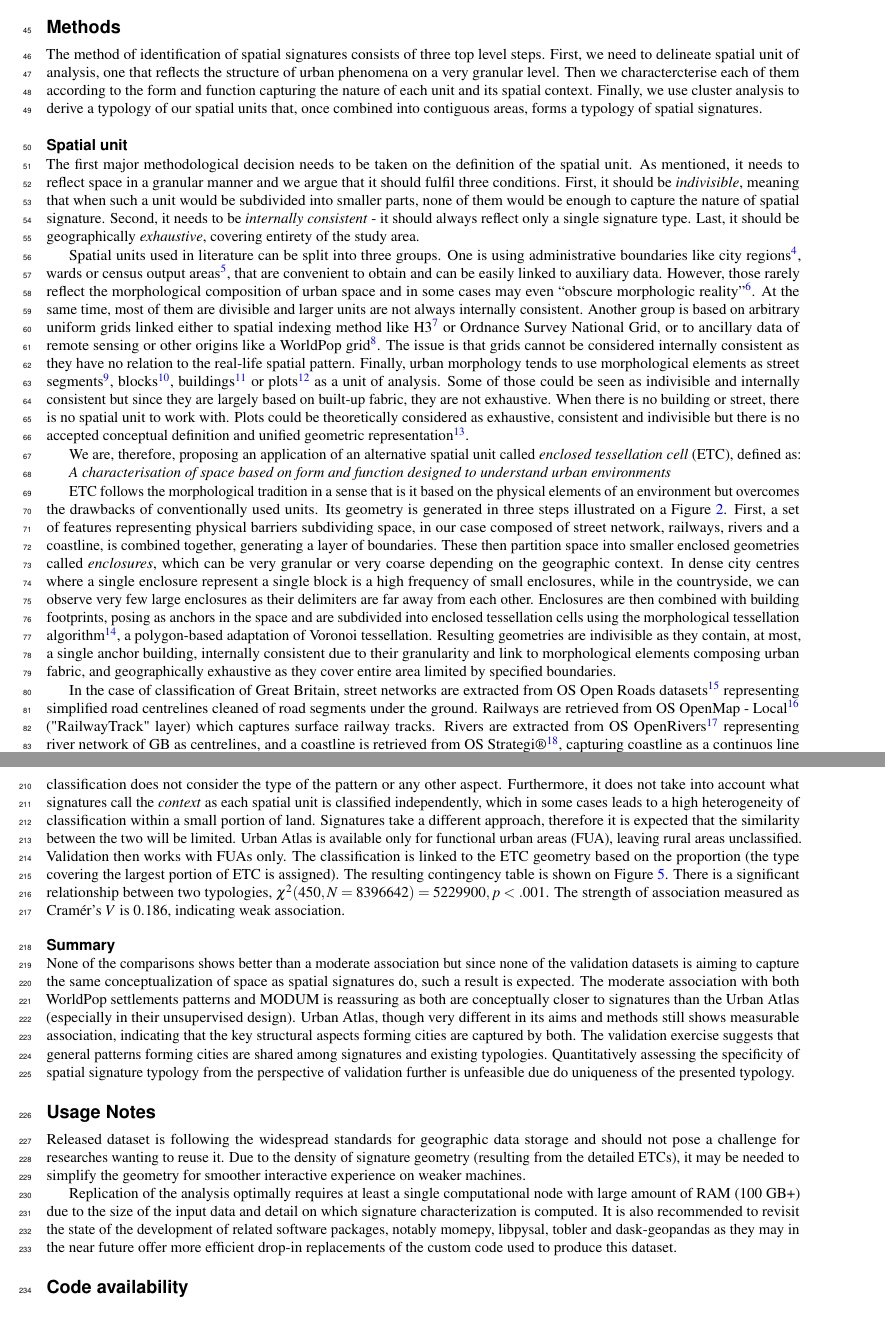
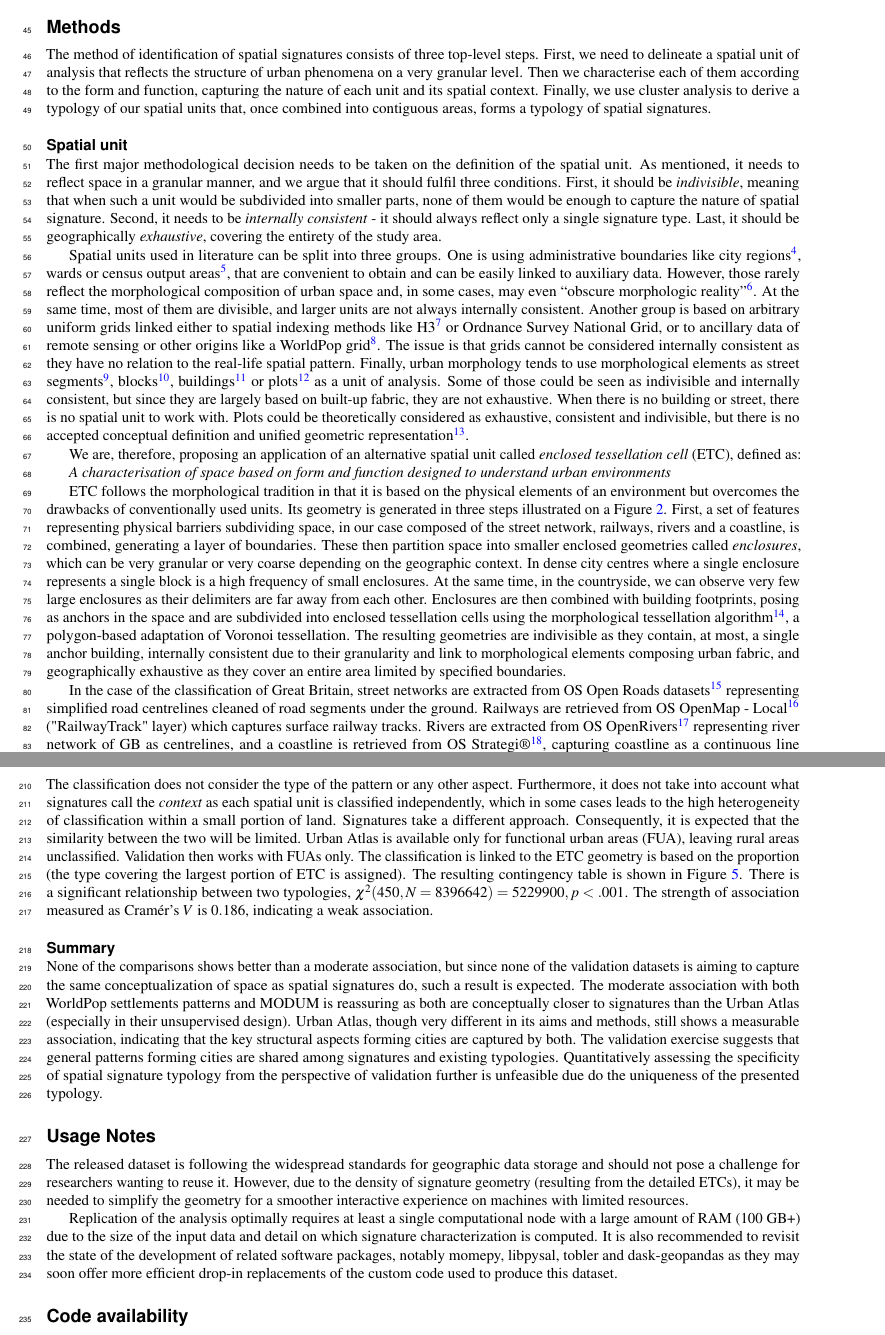
Before and after one commit to urbangrammarai/scientific_data, a LaTeX paper (scientific_data.tex, which reads 02_methods.tex, 04_validation.tex): two parts of pages 3 and 8 of 10, joined at a grey line, cut so that both start at the same text. Compiled offline with pdfLaTeX.

Commit message:
typos, grammar

```diff
--- a/02_methods.tex
+++ b/02_methods.tex
@@ -2,10 +2,10 @@
     % small unit
     % complex descirption (F&F)
     % cluster analysis
-The method of identification of spatial signatures consists of three top level steps.
-First, we need to delineate spatial unit of analysis, one that reflects the structure of
-urban phenomena on a very granular level. Then we charactercterise each of them
-according to the form and function capturing the nature of each unit and its spatial
+The method of identification of spatial signatures consists of three top-level steps.
+First, we need to delineate a spatial unit of analysis that reflects the structure of
+urban phenomena on a very granular level. Then we characterise each of them
+according to the form and function, capturing the nature of each unit and its spatial
 context. Finally, we use cluster analysis to derive a typology of our spatial units
 that, once combined into contiguous areas, forms a typology of spatial signatures.
 
@@ -26,30 +26,30 @@ that, once combined into contiguous areas, forms a typology of spatial signature
         % anchors
         % ET cells
 The first major methodological decision needs to be taken on the definition of the
-spatial unit. As mentioned, it needs to reflect space in a granular manner and we argue
+spatial unit. As mentioned, it needs to reflect space in a granular manner, and we argue
 that it should fulfil three conditions. First, it should be \textit{indivisible},
 meaning that when such a unit would be subdivided into smaller parts, none of them would
 be enough to capture the nature of spatial signature. Second, it needs to be
 \textit{internally consistent} - it should always reflect only a single signature type.
-Last, it should be geographically \textit{exhaustive}, covering entirety of the study
+Last, it should be geographically \textit{exhaustive}, covering the entirety of the study
 area.
 
 Spatial units used in literature can be split into three groups. One is using
 administrative boundaries like city regions\cite{angel2020}, wards or census output areas\cite{alexiou2016}, that are
 convenient to obtain and can be easily linked to auxiliary data. However,
-those rarely reflect the morphological composition of urban space and in some cases may
+those rarely reflect the morphological composition of urban space and, in some cases, may
 even “obscure morphologic reality”\cite{taubenbock2019new}. At the same time, most of them
-are divisible and larger units are not always internally consistent. Another group is based on
-arbitrary uniform grids linked either to spatial indexing method like
+are divisible, and larger units are not always internally consistent. Another group is based on
+arbitrary uniform grids linked either to spatial indexing methods like
 H3\cite{brodsky2018h3} or Ordnance Survey
 National Grid, or to ancillary data of remote sensing or other origins like a
 WorldPop grid\cite{jochem2021tools}. The issue is that grids cannot be considered internally consistent as
 they have no relation to the real-life spatial pattern. Finally, urban morphology tends to use morphological elements as
 street segments\cite{araldi2019}, blocks\cite{gil2012}, buildings\cite{hamaina2012a} or plots\cite{bobkova2019} as a unit of analysis. Some of those
-could be seen as indivisible and internally consistent but since they are largely based
+could be seen as indivisible and internally consistent, but since they are largely based
 on built-up fabric, they are not exhaustive. When there is no building or street, there
 is no spatial unit to work with. Plots could be theoretically considered as exhaustive,
-consistent and indivisible but there is no accepted conceptual definition and unified
+consistent and indivisible, but there is no accepted conceptual definition and unified
 geometric representation\cite{kropf2018}.
 
 We are, therefore, proposing an application of an alternative spatial unit called \textit{enclosed
@@ -60,22 +60,22 @@ environments}
 
 % We should drop a reference to the conceptual paper here.
 
-ETC follows the morphological tradition in a sense that is it
+ETC follows the morphological tradition in that it is
 based on the physical elements of an environment but overcomes the drawbacks of
 conventionally used units. Its geometry is generated in three steps illustrated on a
 Figure \ref{fig:et_diagram}. First, a set of features representing physical barriers
-subdividing space, in our case composed of street network, railways, rivers and a
-coastline, is combined together, generating a layer of boundaries. These then partition space
+subdividing space, in our case composed of the street network, railways, rivers and a
+coastline, is combined, generating a layer of boundaries. These then partition space
 into smaller enclosed geometries called \textit{enclosures}, which can be very granular
 or very coarse depending on the geographic context. In dense city centres where a single
-enclosure represent a single block is a high frequency of small enclosures, while in the
+enclosure represents a single block is a high frequency of small enclosures. At the same time, in the
 countryside, we can observe very few large enclosures as their delimiters are far away
 from each other. Enclosures are then combined with building footprints, posing as
 anchors in the space and are subdivided into enclosed tessellation cells using the
 morphological tessellation algorithm\cite{fleischmann2020}, a polygon-based adaptation of Voronoi
-tessellation. Resulting geometries are indivisible as they contain, at most, a single
+tessellation. The resulting geometries are indivisible as they contain, at most, a single
 anchor building, internally consistent due to their granularity and link to morphological
-elements composing urban fabric, and geographically exhaustive as they cover entire area
+elements composing urban fabric, and geographically exhaustive as they cover an entire area
 limited by specified boundaries.
 
 \begin{figure}
@@ -101,7 +101,7 @@ limited by specified boundaries.
             % OS OpenMap - Local
             % data quality description (merged adjacent geometries)
 
-In the case of classification of Great Britain, street networks are extracted from OS
+In the case of the classification of Great Britain, street networks are extracted from OS
 Open Roads datasets\cite{openroads2020} representing simplified road centrelines cleaned of road
 segments under the ground. Railways are retrieved from OS OpenMap - Local\cite{openmap2020}
 ("RailwayTrack" layer) which captures surface railway tracks. Rivers are extracted from
--- a/04_validation.tex
+++ b/04_validation.tex
@@ -103,22 +103,22 @@ Earth Observation date enriched by other reference data as OpenStreetMap or topo
 maps. Its smallest spatial unit in urban areas is 0.25 ha and 1 ha in rural areas,
 defined primarily by physical barriers. The Urban Atlas classification, which identifies
-27 classes predefined classes using supervised method.
+27 classes predefined classes using the supervised method.
     % expectations regarding similarity
 The majority of urban areas is classified as urban fabric further distinguished based on
-continuity and density resulting in 6 classes of urban fabric. The classification does
+continuity and density resulting in 6 classes of the urban fabric. The classification does
 not consider the type of the pattern or any other aspect. Furthermore, it does not take
 into account what signatures call the \textit{context} as each spatial unit is
-classified independently, which in some cases leads to a high heterogeneity of
-classification within a small portion of land. Signatures take a different approach,
-therefore it is expected that the similarity between the two will be limited.
+classified independently, which in some cases leads to the high heterogeneity of
+classification within a small portion of land. Signatures take a different approach.
+Consequently, it is expected that the similarity between the two will be limited.
     % results + contingency table figure
 Urban Atlas is available only for functional urban areas (FUA), leaving rural areas
 unclassified. Validation then works with FUAs only. The classification is linked to the
-ETC geometry based on the proportion (the type covering the largest portion of ETC is
-assigned). The resulting contingency table is shown on Figure \ref{fig:crosstab_ua}. There is a
+ETC geometry is based on the proportion (the type covering the largest portion of ETC is
+assigned). The resulting contingency table is shown in Figure \ref{fig:crosstab_ua}. There is a
 significant relationship between two typologies, $\chi^{2} (450, N = 8396642) = 5229900,
 p < .001$. The strength of association measured as Cramér's $V$ is $0.186$, indicating
-weak association.
+a weak association.
 
 \begin{figure}
     \centering
@@ -128,14 +128,14 @@ weak association.
 \end{figure}
 
 \subsection*{Summary}
-None of the comparisons shows better than a moderate association but since none of the
+None of the comparisons shows better than a moderate association, but since none of the
 validation datasets is aiming to capture the same conceptualization of space as spatial
 signatures do, such a result is expected. The moderate association with both WorldPop
 settlements patterns and MODUM is reassuring as both are conceptually closer to
 signatures than the Urban Atlas (especially in their unsupervised design). Urban Atlas,
-though very different in its aims and methods still shows measurable association,
+though very different in its aims and methods, still shows a measurable association,
 indicating that the key structural aspects forming cities are captured by both. The
 validation exercise suggests that general patterns forming cities are shared among
 signatures and existing typologies. Quantitatively assessing the specificity of spatial
 signature typology from the perspective of validation further is unfeasible due do
-uniqueness of the presented typology.
+the uniqueness of the presented typology.
--- a/scientific_data.tex
+++ b/scientific_data.tex
@@ -85,16 +85,16 @@ xxxAbstractxxx to be written
 
 \section*{Usage Notes}
 
-Released dataset is following the widespread standards for geographic data storage and
-should not pose a challenge for researches wanting to reuse it. Due to the density of
+The released dataset is following the widespread standards for geographic data storage and
+should not pose a challenge for researchers wanting to reuse it. However, due to the density of
 signature geometry (resulting from the detailed ETCs), it may be needed to simplify the
-geometry for smoother interactive experience on weaker machines.
+geometry for a smoother interactive experience on machines with limited resources.
 
 Replication of the analysis optimally requires at least a single computational node with
-large amount of RAM (100 GB+) due to the size of the input data and detail on which
+a large amount of RAM (100 GB+) due to the size of the input data and detail on which
 signature characterization is computed. It is also recommended to revisit the state of
 the development of related software packages, notably momepy, libpysal, tobler and
-dask-geopandas as they may in the near future offer more efficient drop-in replacements
+dask-geopandas as they may soon offer more efficient drop-in replacements
 of the custom code used to produce this dataset.
 
 \section*{Code availability}
```
Also changed, not shown: 01_background.tex (+2 -2 lines), 02_methods.tex (47 more changed lines), 04_validation.tex (36 more changed lines).
